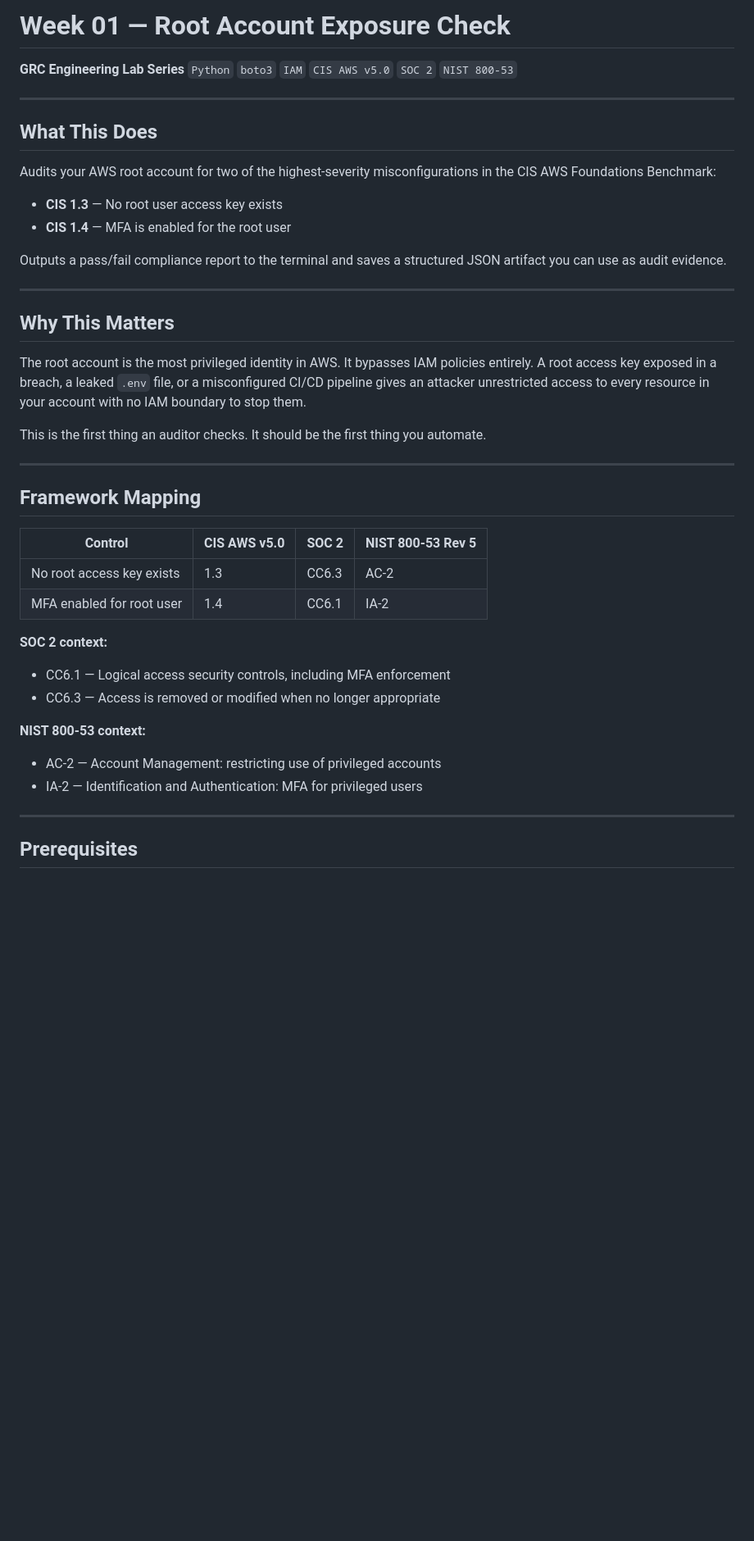
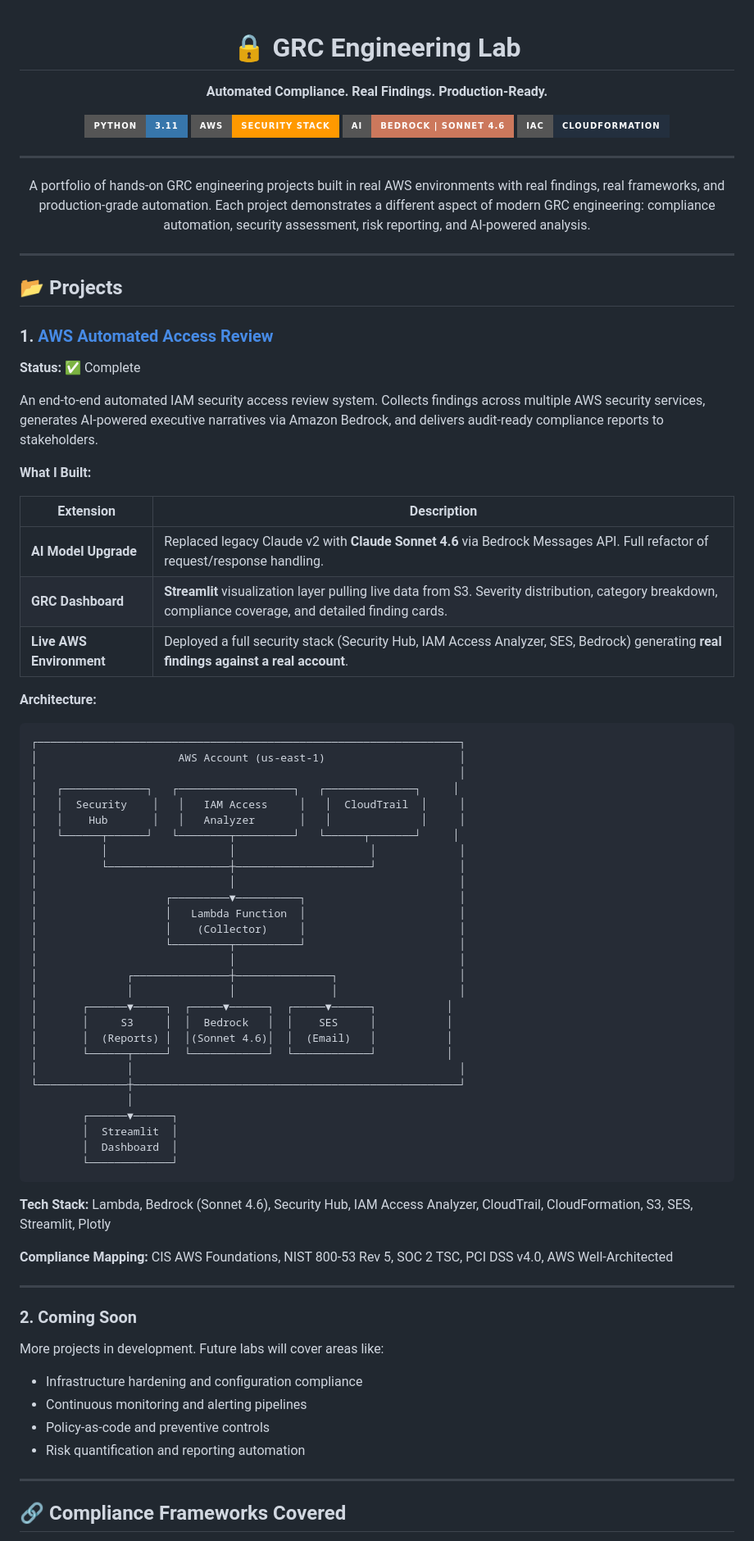
Before and after one commit to jfergITLIfe/grc-engineering-lab, a Markdown page: README.md, the part around one of its changes. Shown at 82% size. Drawn GitHub-style; badges without logos; blank space fills up the shorter version.

Commit message:
Revise README for project branding and details
Updated README to reflect new project branding and structure, added project descriptions, and enhanced compliance details.

````diff
--- a/README.md
+++ b/README.md
@@ -1,45 +1,87 @@
-# Week 01 — Root Account Exposure Check
+<div align="center">
 
-**GRC Engineering Lab Series**
-`Python` `boto3` `IAM` `CIS AWS v5.0` `SOC 2` `NIST 800-53`
+# 🔒 GRC Engineering Lab
+
+**Automated Compliance. Real Findings. Production-Ready.**
+
+![Python](https://img.shields.io/badge/Python-3.11-3776AB?style=for-the-badge&logo=python&logoColor=white)
+![AWS](https://img.shields.io/badge/AWS-Security%20Stack-FF9900?style=for-the-badge&logo=amazonaws&logoColor=white)
+![Claude](https://img.shields.io/badge/AI-Bedrock%20%7C%20Sonnet%204.6-CC785C?style=for-the-badge&logo=anthropic&logoColor=white)
+![IaC](https://img.shields.io/badge/IaC-CloudFormation-232F3E?style=for-the-badge&logo=amazonwebservices&logoColor=white)
 
 ---
 
-## What This Does
+A portfolio of hands-on GRC engineering projects built in real AWS environments with real findings, real frameworks, and production-grade automation. Each project demonstrates a different aspect of modern GRC engineering: compliance automation, security assessment, risk reporting, and AI-powered analysis.
 
-Audits your AWS root account for two of the highest-severity misconfigurations in the CIS AWS Foundations Benchmark:
-
-- **CIS 1.3** — No root user access key exists
-- **CIS 1.4** — MFA is enabled for the root user
-
-Outputs a pass/fail compliance report to the terminal and saves a structured JSON artifact you can use as audit evidence.
+</div>
 
 ---
 
-## Why This Matters
+## 📂 Projects
 
-The root account is the most privileged identity in AWS. It bypasses IAM policies entirely. A root access key exposed in a breach, a leaked `.env` file, or a misconfigured CI/CD pipeline gives an attacker unrestricted access to every resource in your account with no IAM boundary to stop them.
+### 1. [AWS Automated Access Review](./aws_automated_access_review)
 
-This is the first thing an auditor checks. It should be the first thing you automate.
+**Status:** ✅ Complete
+
+An end-to-end automated IAM security access review system. Collects findings across multiple AWS security services, generates AI-powered executive narratives via Amazon Bedrock, and delivers audit-ready compliance reports to stakeholders.
+
+**What I Built:**
+
+| Extension | Description |
+|-----------|-------------|
+| **AI Model Upgrade** | Replaced legacy Claude v2 with **Claude Sonnet 4.6** via Bedrock Messages API. Full refactor of request/response handling. |
+| **GRC Dashboard** | **Streamlit** visualization layer pulling live data from S3. Severity distribution, category breakdown, compliance coverage, and detailed finding cards. |
+| **Live AWS Environment** | Deployed a full security stack (Security Hub, IAM Access Analyzer, SES, Bedrock) generating **real findings against a real account**. |
+
+**Architecture:**
+
+```
+┌──────────────────────────────────────────────────────────────────┐
+│                      AWS Account (us-east-1)                     │
+│                                                                  │
+│   ┌─────────────┐   ┌──────────────────┐   ┌──────────────┐     │
+│   │  Security    │   │   IAM Access     │   │  CloudTrail  │     │
+│   │    Hub       │   │   Analyzer       │   │              │     │
+│   └──────┬──────┘   └────────┬─────────┘   └──────┬───────┘     │
+│          │                   │                     │             │
+│          └───────────────────┼─────────────────────┘             │
+│                              │                                   │
+│                    ┌─────────▼──────────┐                        │
+│                    │   Lambda Function  │                        │
+│                    │    (Collector)     │                        │
+│                    └─────────┬──────────┘                        │
+│                              │                                   │
+│              ┌───────────────┼───────────────┐                   │
+│              │               │               │                   │
+│       ┌──────▼─────┐  ┌─────▼──────┐  ┌─────▼──────┐           │
+│       │     S3     │  │  Bedrock   │  │    SES     │           │
+│       │  (Reports) │  │(Sonnet 4.6)│  │  (Email)   │           │
+│       └──────┬─────┘  └────────────┘  └────────────┘           │
+│              │                                                   │
+└──────────────┼───────────────────────────────────────────────────┘
+               │
+        ┌──────▼──────┐
+        │  Streamlit  │
+        │  Dashboard  │
+        └─────────────┘
+```
+
+**Tech Stack:** Lambda, Bedrock (Sonnet 4.6), Security Hub, IAM Access Analyzer, CloudTrail, CloudFormation, S3, SES, Streamlit, Plotly
+
+**Compliance Mapping:** CIS AWS Foundations, NIST 800-53 Rev 5, SOC 2 TSC, PCI DSS v4.0, AWS Well-Architected
 
 ---
 
-## Framework Mapping
+### 2. Coming Soon
 
-| Control | CIS AWS v5.0 | SOC 2 | NIST 800-53 Rev 5 |
-|---------|-------------|-------|-------------------|
-| No root access key exists | 1.3 | CC6.3 | AC-2 |
-| MFA enabled for root user | 1.4 | CC6.1 | IA-2 |
+More projects in development. Future labs will cover areas like:
 
-**SOC 2 context:**
-- CC6.1 — Logical access security controls, including MFA enforcement
-- CC6.3 — Access is removed or modified when no longer appropriate
-
-**NIST 800-53 context:**
-- AC-2 — Account Management: restricting use of privileged accounts
-- IA-2 — Identification and Authentication: MFA for privileged users
+- Infrastructure hardening and configuration compliance
+- Continuous monitoring and alerting pipelines
+- Policy-as-code and preventive controls
+- Risk quantification and reporting automation
 
 ---
 
-## Prerequisites
+## 🔗 Compliance Frameworks Covered
 
````
Also changed, not shown: other parts of README.md (+37 -113 lines).
